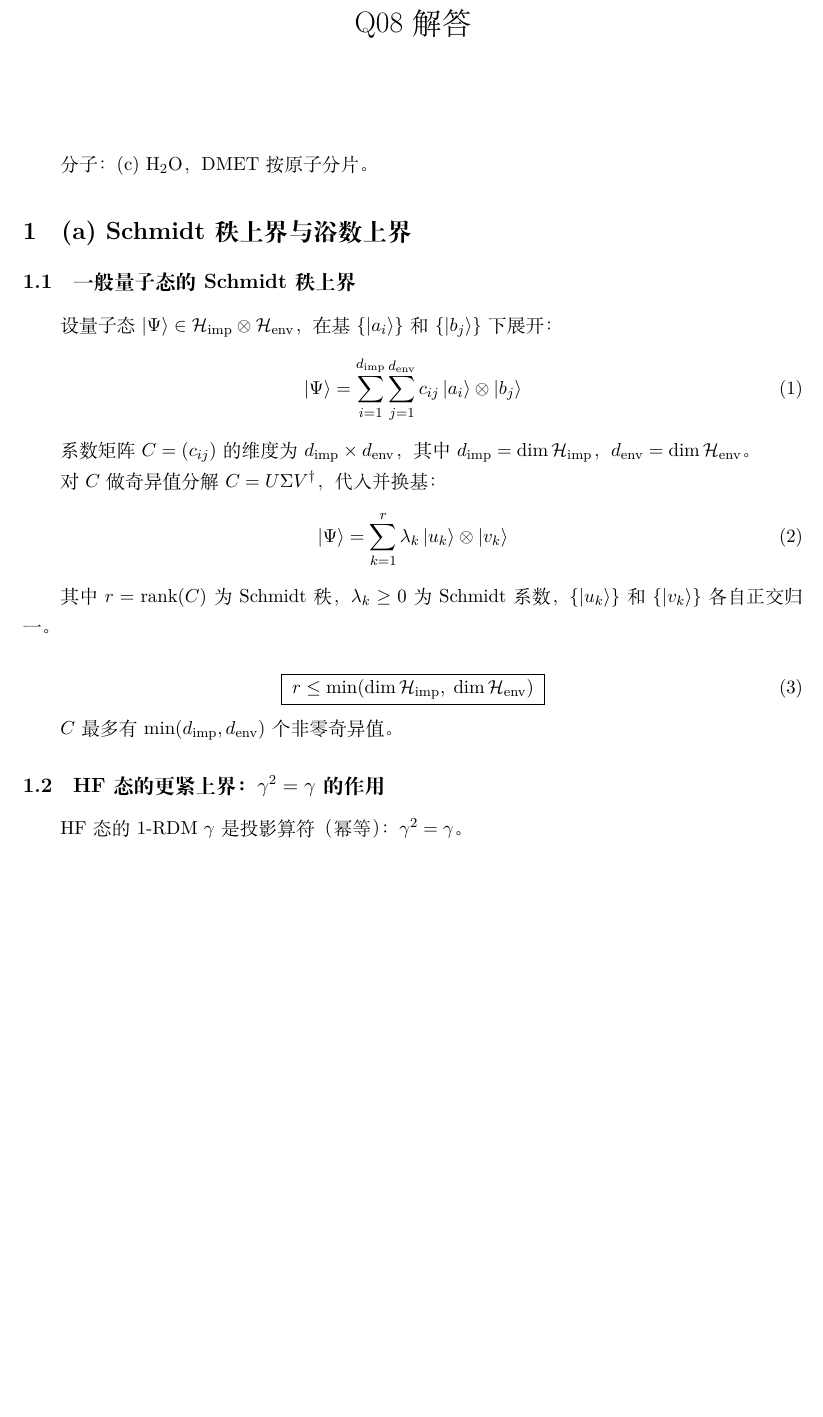
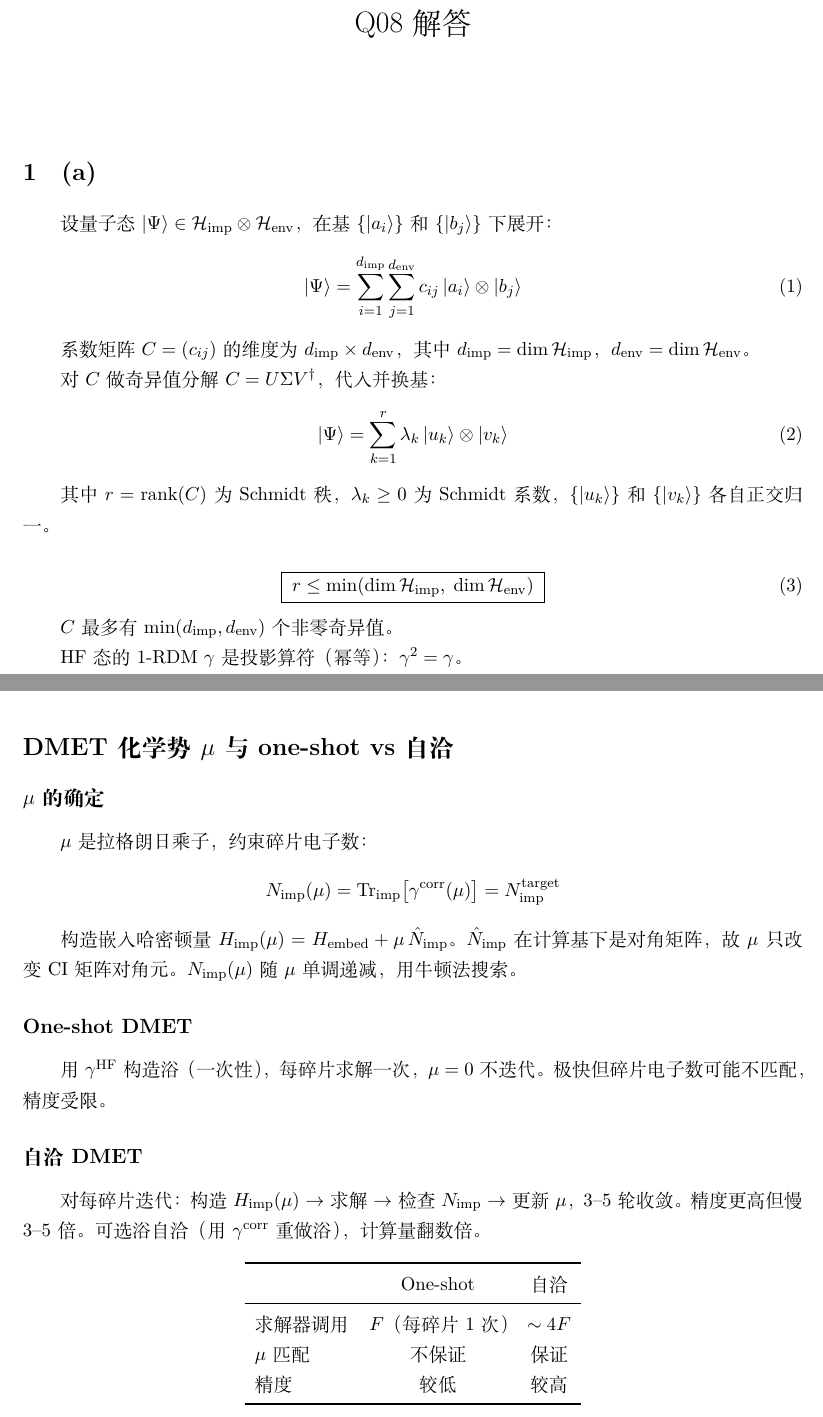
Before and after one commit to xiaozai114/quantumnyloong, a LaTeX document (Problem2/Q08_Solution.tex): part of page 1 of 4 before the commit and two parts of pages 1 and 4 of 4 after it, the two joined at a grey line, cut so that both start at the same text, the shorter picture padded with empty space. Compiled offline with XeLaTeX.

Commit message:
增加挑战任务解答

```diff
--- a/Problem2/Q08_Solution.tex
+++ b/Problem2/Q08_Solution.tex
@@ -13,12 +13,8 @@
 \begin{document}
 \maketitle
 
-分子：(c) H$_2$O，DMET 按原子分片。
 
-
-\section{(a) Schmidt 秩上界与浴数上界}
-
-\subsection{一般量子态的 Schmidt 秩上界}
+\section{(a)}
 
 设量子态 $|\Psi\rangle \in \mathcal{H}_{\text{imp}} \otimes \mathcal{H}_{\text{env}}$，在基 $\{|a_i\rangle\}$ 和 $\{|b_j\rangle\}$ 下展开：
 \begin{equation}
@@ -39,8 +35,6 @@
 \end{equation}
 
 $C$ 最多有 $\min(d_{\text{imp}}, d_{\text{env}})$ 个非零奇异值。
-
-\subsection{HF 态的更紧上界：$\gamma^2 = \gamma$ 的作用}
 
 HF 态的 1-RDM $\gamma$ 是投影算符（幂等）：$\gamma^2 = \gamma$。
 
@@ -187,4 +173,33 @@ MP2 浴自然轨道（BNO）从 $\delta\gamma^{\text{MP2}}$ 的环境部分提
   \item 截断阈值 $\eta$ 控制 BNO 数量：$\eta$ 越小，浴越大，精度越高但代价越大
 \end{itemize}
 
+\section*{DMET 化学势 $\mu$ 与 one-shot vs 自洽}
+
+\subsection*{$\mu$ 的确定}
+
+$\mu$ 是拉格朗日乘子，约束碎片电子数：
+$$N_{\text{imp}}(\mu) = \text{Tr}_{\text{imp}}\big[\gamma^{\text{corr}}(\mu)\big] = N_{\text{imp}}^{\text{target}}$$
+
+构造嵌入哈密顿量 $H_{\text{imp}}(\mu) = H_{\text{embed}} + \mu\,\hat{N}_{\text{imp}}$。$\hat{N}_{\text{imp}}$ 在计算基下是对角矩阵，故 $\mu$ 只改变 CI 矩阵对角元。$N_{\text{imp}}(\mu)$ 随 $\mu$ 单调递减，用牛顿法搜索。
+
+\subsection*{One-shot DMET}
+
+用 $\gamma^{\text{HF}}$ 构造浴（一次性），每碎片求解一次，$\mu = 0$ 不迭代。极快但碎片电子数可能不匹配，精度受限。
+
+\subsection*{自洽 DMET}
+
+对每碎片迭代：构造 $H_{\text{imp}}(\mu)$ $\to$ 求解 $\to$ 检查 $N_{\text{imp}}$ $\to$ 更新 $\mu$，3--5 轮收敛。精度更高但慢 3--5 倍。可选浴自洽（用 $\gamma^{\text{corr}}$ 重做浴），计算量翻数倍。
+
+\begin{center}
+\begin{tabular}{lcc}
+  \toprule
+  & One-shot & 自洽 \\
+  \midrule
+  求解器调用 & $F$（每碎片 1 次） & $\sim 4F$ \\
+  $\mu$ 匹配 & 不保证 & 保证 \\
+  精度 & 较低 & 较高 \\
+  \bottomrule
+\end{tabular}
+\end{center}
+
 \end{document}
```
Also changed, not shown: Problem2/Q03_Solution.tex (+24 -0 lines), Problem2/Q09_Solution.tex (+30 -0 lines), Problem2/Q08_Solution.tex (12 more changed lines).
